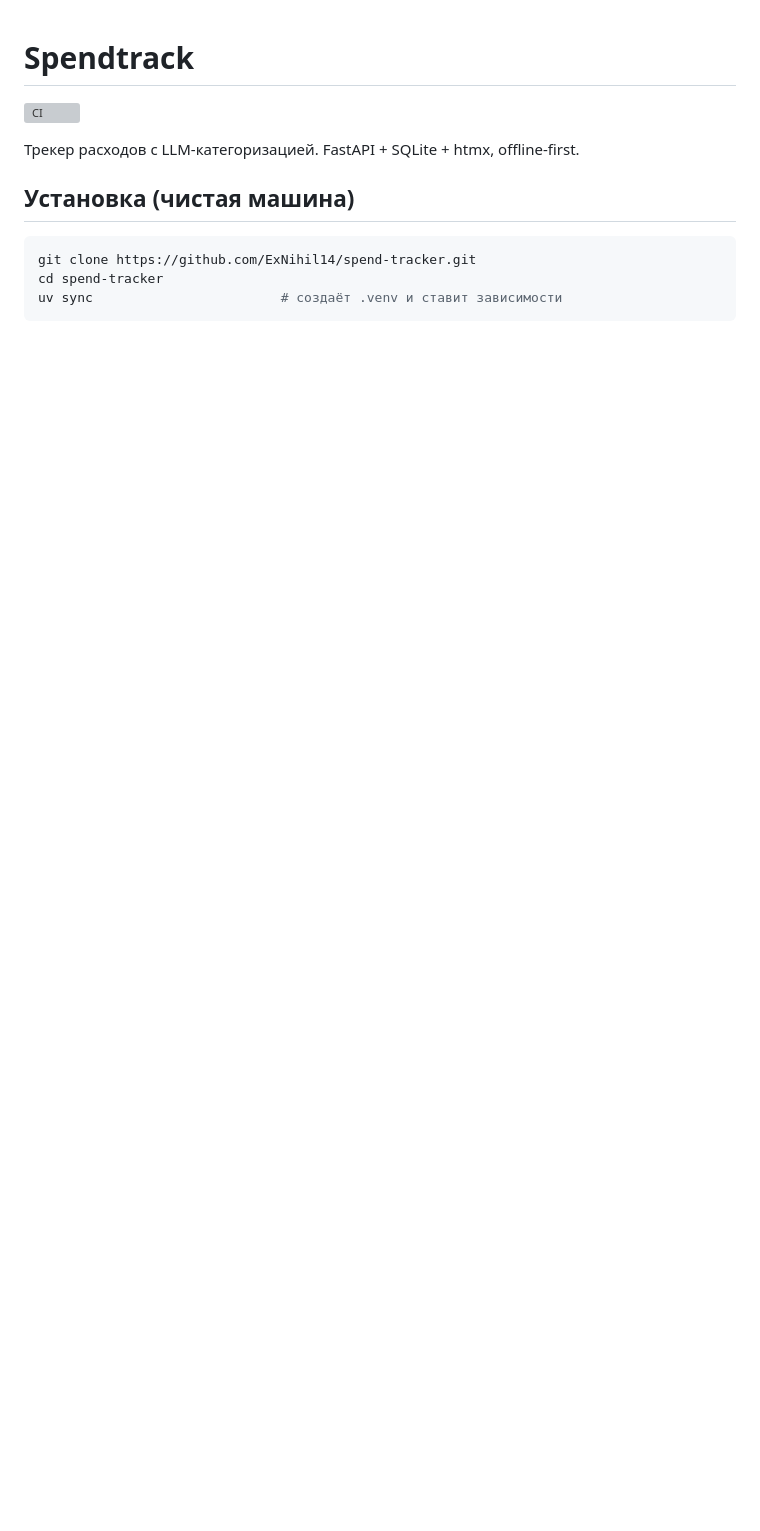
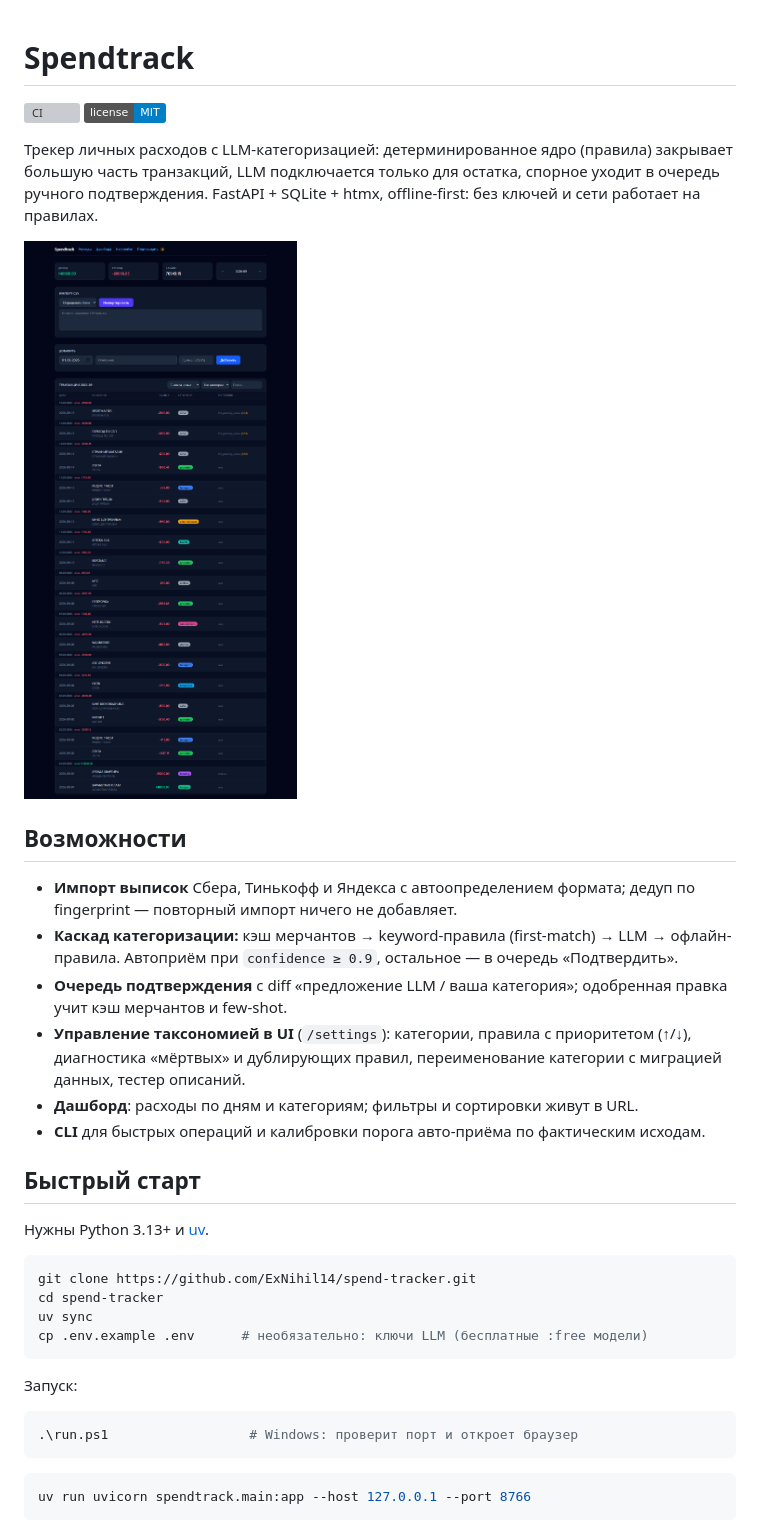
Before and after one commit to ExNihil14/spend-tracker, a Markdown page: README.md, the part around one of its changes. Rendered like a GitHub page; pictures changed too: assets/screenshot-transactions.png (added); badges without logos; blank space fills up the shorter version; grey boxes are pictures that could not be loaded.

````diff
--- a/README.md
+++ b/README.md
@@ -1,12 +1,41 @@
 # Spendtrack
 
 [![CI](https://github.com/ExNihil14/spend-tracker/actions/workflows/ci.yml/badge.svg)](https://github.com/ExNihil14/spend-tracker/actions/workflows/ci.yml)
+[![License: MIT](https://img.shields.io/badge/license-MIT-blue.svg)](LICENSE)
 
-Трекер расходов с LLM-категоризацией. FastAPI + SQLite + htmx, offline-first.
+Трекер личных расходов с LLM-категоризацией: детерминированное ядро (правила) закрывает большую часть транзакций,
+LLM подключается только для остатка, спорное уходит в очередь ручного подтверждения. FastAPI + SQLite + htmx,
+offline-first: без ключей и сети работает на правилах.
 
-## Установка (чистая машина)
+![Список транзакций](assets/screenshot-transactions.png)
+
+## Возможности
+
+- **Импорт выписок** Сбера, Тинькофф и Яндекса с автоопределением формата; дедуп по fingerprint — повторный импорт ничего не добавляет.
+- **Каскад категоризации:** кэш мерчантов → keyword-правила (first-match) → LLM → офлайн-правила. Автоприём при `confidence ≥ 0.9`, остальное — в очередь «Подтвердить».
+- **Очередь подтверждения** с diff «предложение LLM / ваша категория»; одобренная правка учит кэш мерчантов и few-shot.
+- **Управление таксономией в UI** (`/settings`): категории, правила с приоритетом (↑/↓), диагностика «мёртвых» и дублирующих правил, переименование категории с миграцией данных, тестер описаний.
+- **Дашборд**: расходы по дням и категориям; фильтры и сортировки живут в URL.
+- **CLI** для быстрых операций и калибровки порога авто-приёма по фактическим исходам.
+
+## Быстрый старт
+
+Нужны Python 3.13+ и [uv](https://docs.astral.sh/uv/).
 
 ```bash
 git clone https://github.com/ExNihil14/spend-tracker.git
 cd spend-tracker
-uv sync                        # создаёт .venv и ставит зависимости
+uv sync
+cp .env.example .env      # необязательно: ключи LLM (бесплатные :free модели)
+```
+
+Запуск:
+
+```powershell
+.\run.ps1                  # Windows: проверит порт и откроет браузер
+```
+
+```bash
+uv run uvicorn spendtrack.main:app --host 127.0.0.1 --port 8766
+```
+
````
Also changed, not shown: other parts of README.md (+38 -43 lines), continue.md (+13 -2 lines), assets/screenshot-dashboard.png (added), assets/screenshot-settings.png (added), 1 other file.
